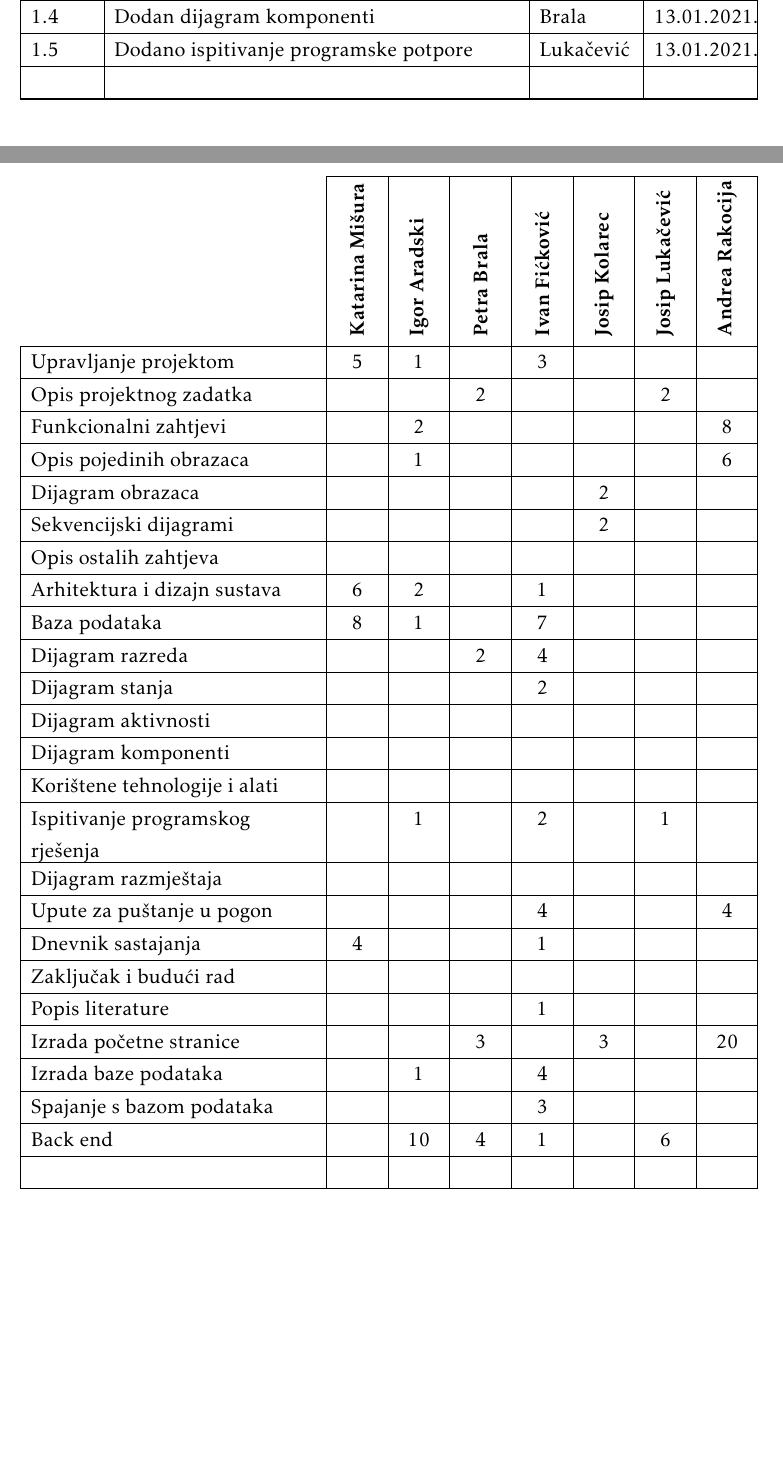
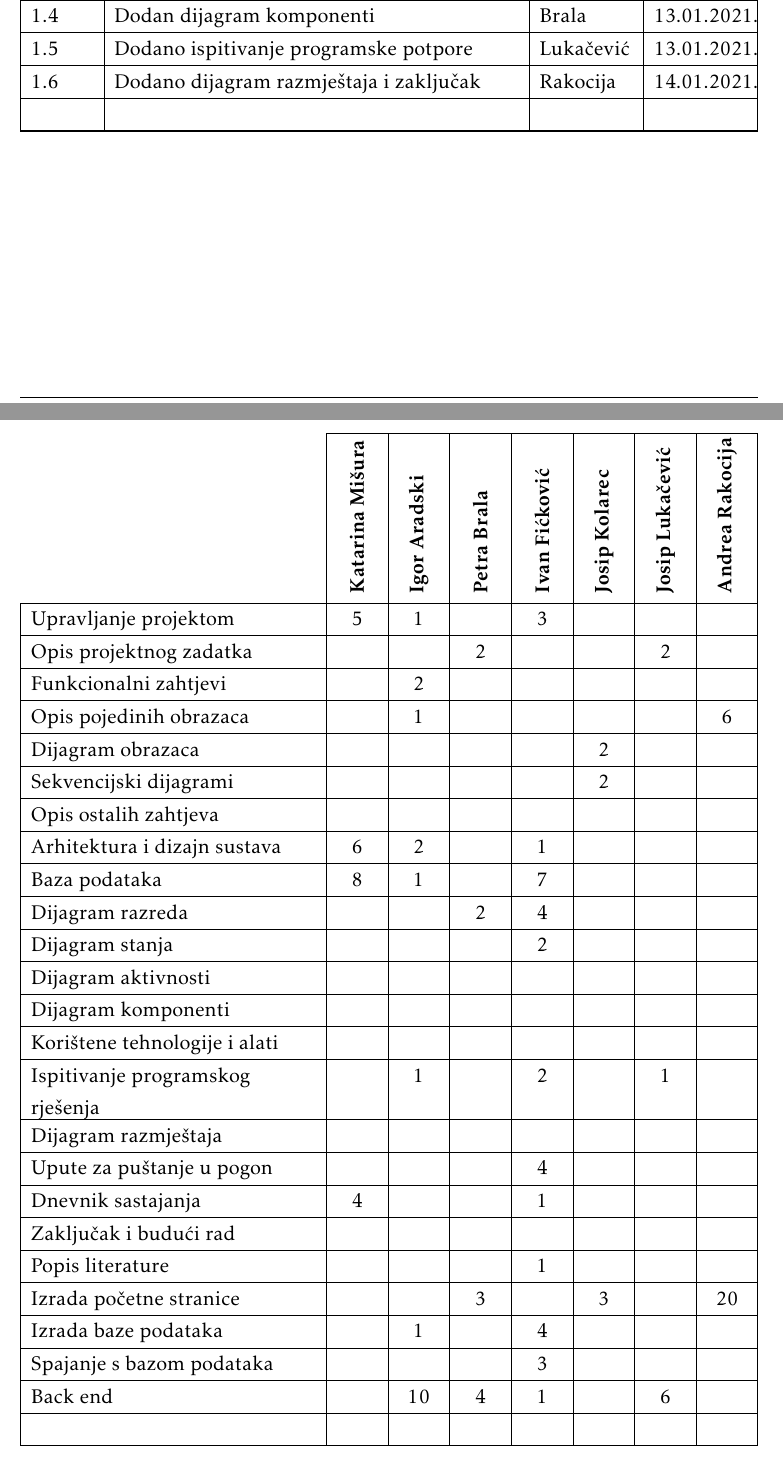
Before and after one commit to sugar-king/stop-waste, a LaTeX document (dokumentacija/PROGI_2020_ IvicaMarica.tex, which reads dokumentacija/Dnevnik_promjena_dokumentacije.tex, dokumentacija/Dodatak.tex): two parts of pages 4 and 61 of 61, joined at a grey line, cut so that both start at the same text, the shorter picture padded with empty space. The pictures show the PDF file dokumentacija/PROGI_2020_ IvicaMarica.pdf that the author committed with the source.

Commit message:
ureden dnevnik promjena dokumentacije

```diff
--- a/dokumentacija/Dnevnik_promjena_dokumentacije.tex
+++ b/dokumentacija/Dnevnik_promjena_dokumentacije.tex
@@ -26,13 +26,15 @@
 			0.11 & Dijagrami obrazca i sekvencijski dijagrami & Kolarec & 12.11.2020. \\[3pt] \hline
 
 			\textbf{1.0} & Verzija samo s bitnim dijelovima za 1. ciklus & Mišura & 12.11.2020. \\[3pt] \hline
-			&  &  & \\[3pt] \hline
+
 
 			1.1 & Dodan dijagram stanja te upute za puštanje u pogon & Fićković & 11.01.2021. \\[3pt] \hline
 			1.2 & Dodani dijagrami razreda & Fićković & 11.01.2021. \\[3pt] \hline
 			1.3 & Dodan dijagram aktivnosti, dnevnik sastajanja i korištene tehnologije i alati  & Mišura & 12.01.2021. \\[3pt] \hline
 			1.4 & Dodan dijagram komponenti & Brala & 13.01.2021. \\[3pt] \hline
 			1.5 & Dodano ispitivanje programske potpore & Lukačević & 13.01.2021. \\[3pt] \hline
+
+			1.6 & Dodan dijagram razmještaja i zaključak & Rakocija & 14.01.2021. \\[3pt] \hline
 			&  &  & \\[3pt] \hline
 
 
--- a/dokumentacija/Dodatak.tex
+++ b/dokumentacija/Dodatak.tex
@@ -203,7 +203,7 @@
 				Upravljanje projektom 		& 5 & 1 &  & 3  &  &  & \\ \hline
 				Opis projektnog zadatka 	&  &  & 2 &  &  & 2 & \\ \hline
 
-				Funkcionalni zahtjevi       &  & 2 &  &  &  &  & 8 \\ \hline
+				Funkcionalni zahtjevi       &  & 2 &  &  &  &  &  \\ \hline
 				Opis pojedinih obrazaca 	&  & 1 &  &  &  &  & 6 \\ \hline
 				Dijagram obrazaca 			&  &  &  &  & 2  &  &  \\ \hline
 				Sekvencijski dijagrami 		&  &  &  &  & 2 &  &  \\ \hline
@@ -218,7 +218,7 @@
 				Korištene tehnologije i alati 		&  &  &  &  &  &  &  \\ \hline
 				Ispitivanje programskog rješenja 	&  & 1  &  & 2 &  & 1 &  \\ \hline
 				Dijagram razmještaja			&  &  &  &  &  &  &  \\ \hline
-				Upute za puštanje u pogon 		&  &  &  & 4 &  &  & 4 \\ \hline
+				Upute za puštanje u pogon 		&  &  &  & 4 &  &  &  \\ \hline
 				Dnevnik sastajanja 			& 4 &  &  & 1  &  &  &  \\ \hline
 				Zaključak i budući rad 		&  &  &  &  &  &  &  \\  \hline
 				Popis literature 			&  &  &  & 1 &  &  &  \\  \hline
```
Also changed, not shown: dokumentacija/PROGI_2020_ IvicaMarica.pdf, 1 other file.
